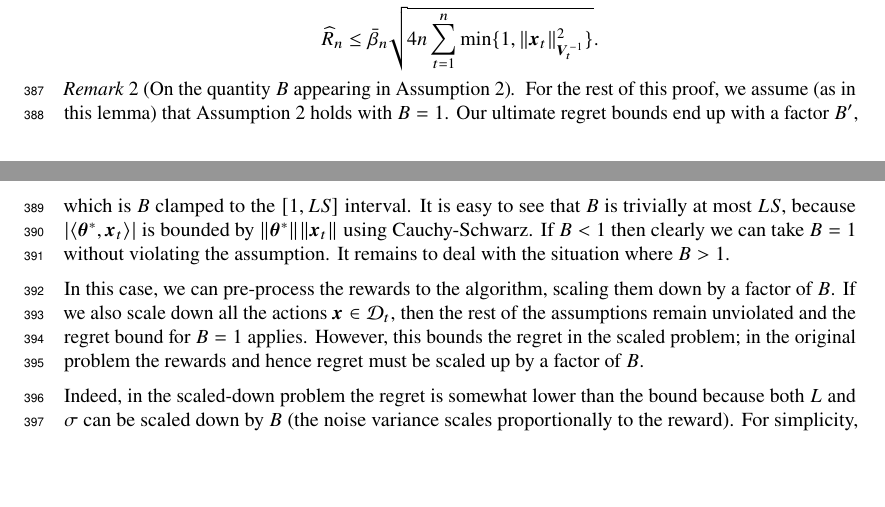
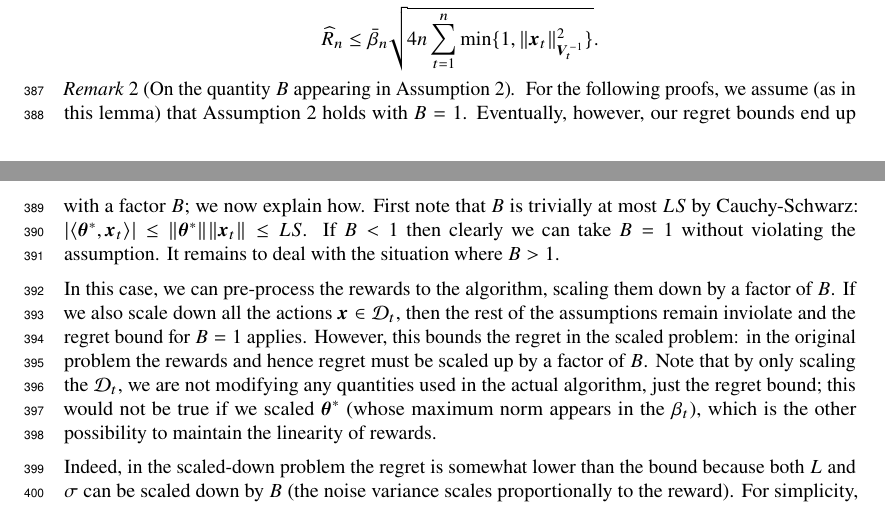
Before and after one commit to roshanshariff/PrivateBandits.jl, a LaTeX paper (private-bandits.tex): two parts of pages 11 and 12 of 21, joined at a grey line, cut so that both start at the same text, the shorter picture padded with empty space. Compiled offline with pdfLaTeX.

Commit message:
Update discussion of Assumption 2.

```diff
--- a/private-bandits.tex
+++ b/private-bandits.tex
@@ -1167,21 +1167,26 @@ gap-dependent analysis later avoids this, but has other trade-offs.
 \begin{remark}[On the quantity $B$ appearing in
   \cref{ass:meanreward-bound}]%
   \label{remark:meanreward-bound}
-  For the rest of this proof, we assume (as in this lemma) that
-  \cref{ass:meanreward-bound} holds with $B=1$.  Our ultimate regret
-  bounds end up with a factor $B'$, which is $B$ clamped to the
-  $[1, LS]$ interval.  It is easy to see that $B$ is trivially at most
-  $LS$, because $\abs{\innerp{\vec\theta^*}{\vec x_t}}$ is bounded by
-  $\norm{}{\vec\theta^*}\norm{}{\vec x_t}$ using Cauchy-Schwarz.  If
-  $B<1$ then clearly we can take $B=1$ without violating the
-  assumption.  It remains to deal with the situation where $B>1$.
+  For the following proofs, we assume (as in this lemma) that
+  \cref{ass:meanreward-bound} holds with $B=1$.  Eventually, however,
+  our regret bounds end up with a factor $B$; we now explain how.
+  First note that $B$ is trivially at most $LS$ by Cauchy-Schwarz:
+  $\abs{\innerp{\vec\theta^*}{\vec x_t}} \le
+  \norm{}{\vec\theta^*}\norm{}{\vec x_t} \le LS$.  If $B<1$ then
+  clearly we can take $B=1$ without violating the assumption.  It
+  remains to deal with the situation where $B>1$.
 
   In this case, we can pre-process the rewards to the algorithm,
   scaling them down by a factor of $B$.  If we also scale down all the
   actions $\vec x\in\D_t$, then the rest of the assumptions remain
-  unviolated and the regret bound for $B=1$ applies.  However, this
-  bounds the regret in the scaled problem; in the original problem the
-  rewards and hence regret must be scaled up by a factor of $B$.
+  inviolate and the regret bound for $B=1$ applies.  However, this
+  bounds the regret in the scaled problem: in the original problem the
+  rewards and hence regret must be scaled up by a factor of $B$.  Note
+  that by only scaling the $\D_t$, we are not modifying any
+  quantities used in the actual algorithm, just the regret bound; this
+  would not be true if we scaled $\vec\theta^*$ (whose maximum norm
+  appears in the $\beta_t$), which is the other
+  possibility to maintain the linearity of rewards.
 
   Indeed, in the scaled-down problem the regret is somewhat lower than
   the bound because both $L$ and $\sigma$ can be scaled down by $B$
```
